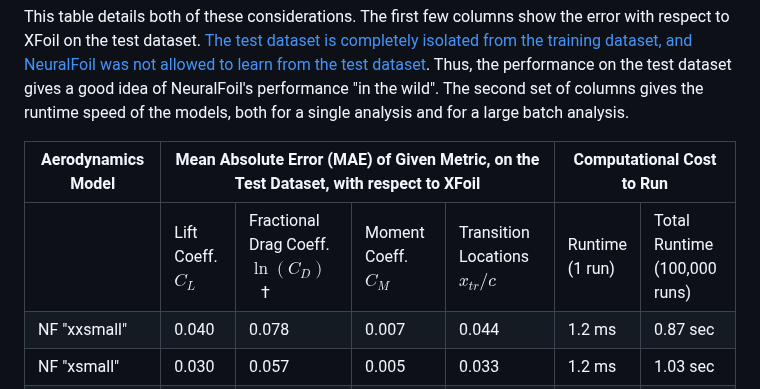
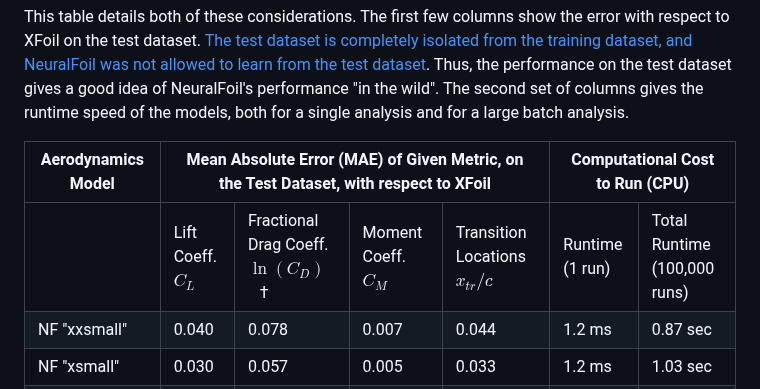
Before and after one commit to peterdsharpe/NeuralFoil, a Markdown page: README.md, the part around the change. Rendered like a GitHub page.

```diff
--- a/README.md
+++ b/README.md
@@ -118,7 +118,7 @@ In the table below, we quantify the performance of the NeuralFoil ("NF") models
 
 This table details both of these considerations. The first few columns show the error with respect to XFoil on the test dataset. [The test dataset is completely isolated from the training dataset, and NeuralFoil was not allowed to learn from the test dataset](#geometry-parameterization-and-training-data). Thus, the performance on the test dataset gives a good idea of NeuralFoil's performance "in the wild". The second set of columns gives the runtime speed of the models, both for a single analysis and for a large batch analysis.
 
-<table><thead><tr><th>Aerodynamics Model</th><th colspan="4">Mean Absolute Error (MAE) of Given Metric, on the Test Dataset, with respect to XFoil</th><th colspan="2">Computational Cost to Run</th></tr></thead><tbody><tr><td></td><td>Lift Coeff.<br>$C_L$</td><td>Fractional Drag Coeff.<br>$\ln(C_D)$&nbsp;&nbsp;&nbsp;†</td><td>Moment Coeff.<br>$C_M$</td><td>Transition Locations<br>$x_{tr}/c$</td><td>Runtime<br>(1 run)</td><td>Total Runtime<br>(100,000 runs)</td></tr>
+<table><thead><tr><th>Aerodynamics Model</th><th colspan="4">Mean Absolute Error (MAE) of Given Metric, on the Test Dataset, with respect to XFoil</th><th colspan="2">Computational Cost to Run (CPU)</th></tr></thead><tbody><tr><td></td><td>Lift Coeff.<br>$C_L$</td><td>Fractional Drag Coeff.<br>$\ln(C_D)$&nbsp;&nbsp;&nbsp;†</td><td>Moment Coeff.<br>$C_M$</td><td>Transition Locations<br>$x_{tr}/c$</td><td>Runtime<br>(1 run)</td><td>Total Runtime<br>(100,000 runs)</td></tr>
 <tr><td>NF "xxsmall"</td><td>0.040</td><td>0.078</td><td>0.007</td><td>0.044</td><td>1.2 ms</td><td>0.87 sec</td></tr>
 <tr><td>NF "xsmall"</td><td>0.030</td><td>0.057</td><td>0.005</td><td>0.033</td><td>1.2 ms</td><td>1.03 sec</td></tr>
 <tr><td>NF "small"</td><td>0.027</td><td>0.050</td><td>0.005</td><td>0.027</td><td>1.3 ms</td><td>1.14 sec</td></tr>
```
